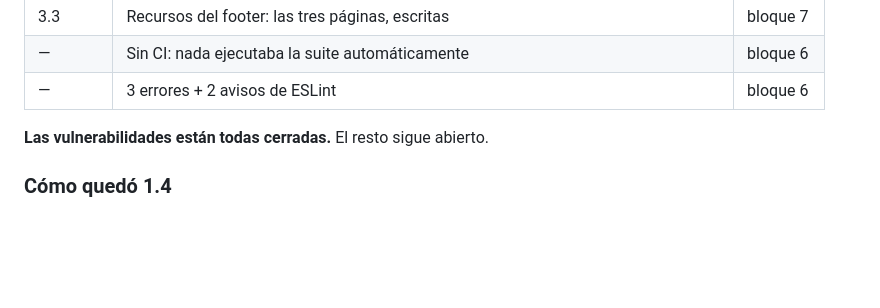
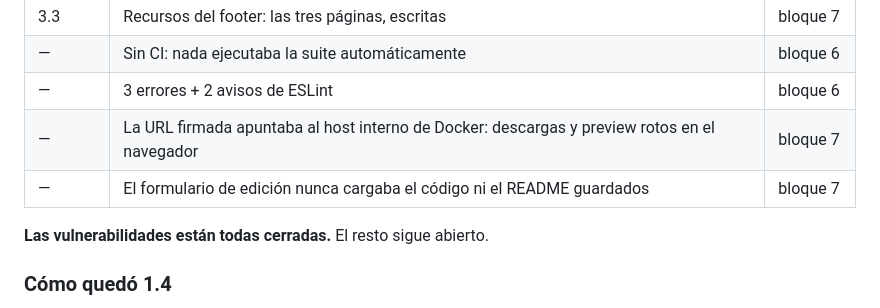
Before and after one commit to ItsBreo/Layerbase, a Markdown page: ESTADO_Y_PENDIENTES.md, the part around the change. Rendered like a GitHub page; blank space fills up the shorter version.

Commit message:
auditoria: registra los arreglos del bloque 7
Co-Authored-By: Claude Opus 5 <noreply@anthropic.com>

```diff
--- a/ESTADO_Y_PENDIENTES.md
+++ b/ESTADO_Y_PENDIENTES.md
@@ -27,6 +27,8 @@
 | 3.3 | Recursos del footer: las tres páginas, escritas | bloque 7 |
 | — | Sin CI: nada ejecutaba la suite automáticamente | bloque 6 |
 | — | 3 errores + 2 avisos de ESLint | bloque 6 |
+| — | La URL firmada apuntaba al host interno de Docker: descargas y preview rotos en el navegador | bloque 7 |
+| — | El formulario de edición nunca cargaba el código ni el README guardados | bloque 7 |
 
 **Las vulnerabilidades están todas cerradas.** El resto sigue abierto.
 
```
